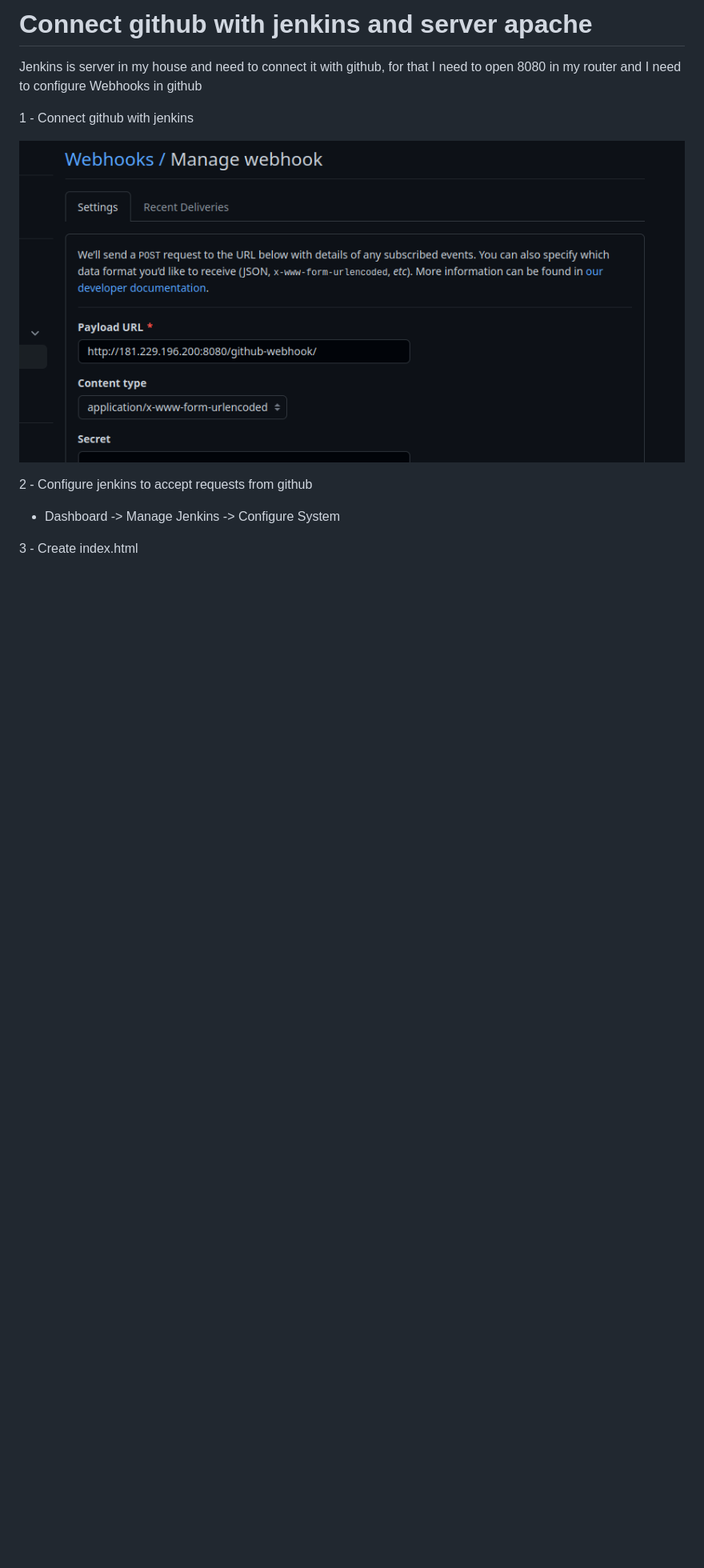
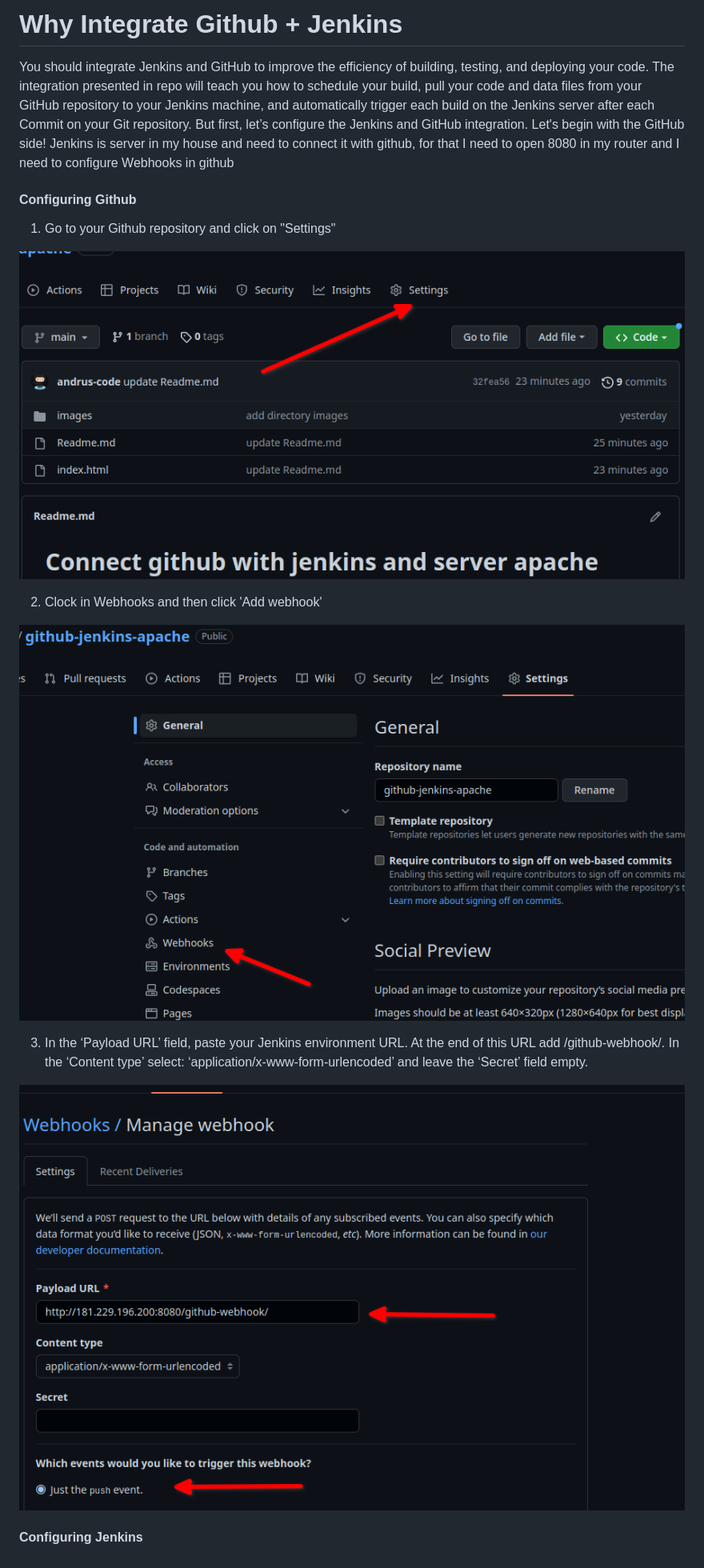
Before and after one commit to andrus-code/github-jenkins-apache, a Markdown page: Readme.md, the part around the change. Shown: that part at 80% size. Rendered like a GitHub page; pictures changed too: images/1.png, images/2.png, images/3.png; blank space fills up the shorter version.

Commit message:
add news images

```diff
--- a/Readme.md
+++ b/Readme.md
@@ -1,15 +1,23 @@
-# Connect github with jenkins and server apache
+# Why Integrate Github + Jenkins
 
-Jenkins is server in my house and need to connect it with github, for that I need to open 8080 in my router
-and I need to configure Webhooks in github
+You should integrate Jenkins and GitHub to improve the efficiency of building, testing, and deploying your code.
+The integration presented in repo will teach you how to schedule your build, pull your code and data files from your GitHub repository to your Jenkins machine, and automatically trigger each build on the Jenkins server after each Commit on your Git repository.
+But first, let’s configure the Jenkins and GitHub integration. Let's begin with the GitHub side!
+Jenkins is server in my house and need to connect it with github, for that I need to open 8080 in my router and I need to configure Webhooks in github
 
 
-1 - Connect github with jenkins
+####  Configuring Github
 
-![](images/1.png "Webkooks")
+1. Go to your Github repository and click on "Settings"
 
-2 - Configure jenkins to accept requests from github
+![](images/1.png "Seetings")
 
-* Dashboard -> Manage Jenkins -> Configure System
+2. Clock in Webhooks and then click 'Add webhook'
 
-3 - Create index.html
+![](images/2.png "Webkooks")
+
+3.  In the ‘Payload URL’ field, paste your Jenkins environment URL. At the end of this URL add /github-webhook/. In the ‘Content type’ select: ‘application/x-www-form-urlencoded’ and leave the ‘Secret’ field empty.
+
+![](images/3.png "Payload URL")
+
+####  Configuring Jenkins
```
